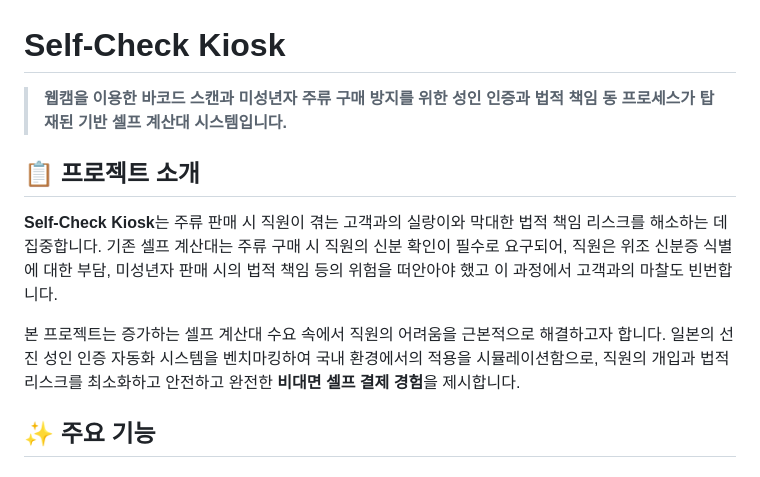
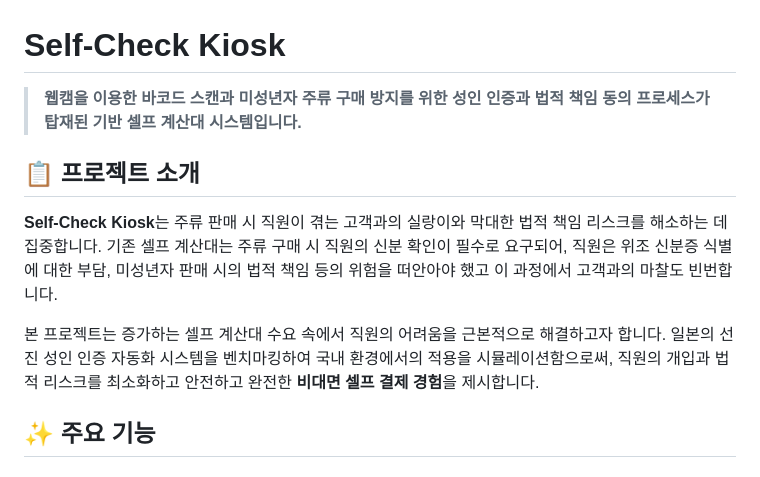
Before and after one commit to ooyoo80/Codyssey_Term_Project, a Markdown page: README.md, the part around the change. GitHub-like rendering.

Commit message:
Fix grammar issues in README.md
Corrected minor grammatical errors in the README.

```diff
--- a/README.md
+++ b/README.md
@@ -1,11 +1,11 @@
 # Self-Check Kiosk
-> **웹캠을 이용한 바코드 스캔과 미성년자 주류 구매 방지를 위한 성인 인증과 법적 책임 동 프로세스가 탑재된 기반 셀프 계산대 시스템입니다.**
+> **웹캠을 이용한 바코드 스캔과 미성년자 주류 구매 방지를 위한 성인 인증과 법적 책임 동의 프로세스가 탑재된 기반 셀프 계산대 시스템입니다.**
 
 ## 📋 프로젝트 소개
 
 **Self-Check Kiosk**는 주류 판매 시 직원이 겪는 고객과의 실랑이와 막대한 법적 책임 리스크를 해소하는 데 집중합니다. 기존 셀프 계산대는 주류 구매 시 직원의 신분 확인이 필수로 요구되어, 직원은 위조 신분증 식별에 대한 부담, 미성년자 판매 시의 법적 책임 등의 위험을 떠안아야 했고 이 과정에서 고객과의 마찰도 빈번합니다.
 
-본 프로젝트는 증가하는 셀프 계산대 수요 속에서 직원의 어려움을 근본적으로 해결하고자 합니다. 일본의 선진 성인 인증 자동화 시스템을 벤치마킹하여 국내 환경에서의 적용을 시뮬레이션함으로, 직원의 개입과 법적 리스크를 최소화하고 안전하고 완전한 **비대면 셀프 결제 경험**을 제시합니다.
+본 프로젝트는 증가하는 셀프 계산대 수요 속에서 직원의 어려움을 근본적으로 해결하고자 합니다. 일본의 선진 성인 인증 자동화 시스템을 벤치마킹하여 국내 환경에서의 적용을 시뮬레이션함으로써, 직원의 개입과 법적 리스크를 최소화하고 안전하고 완전한 **비대면 셀프 결제 경험**을 제시합니다.
 
 ## ✨ 주요 기능
 
```
